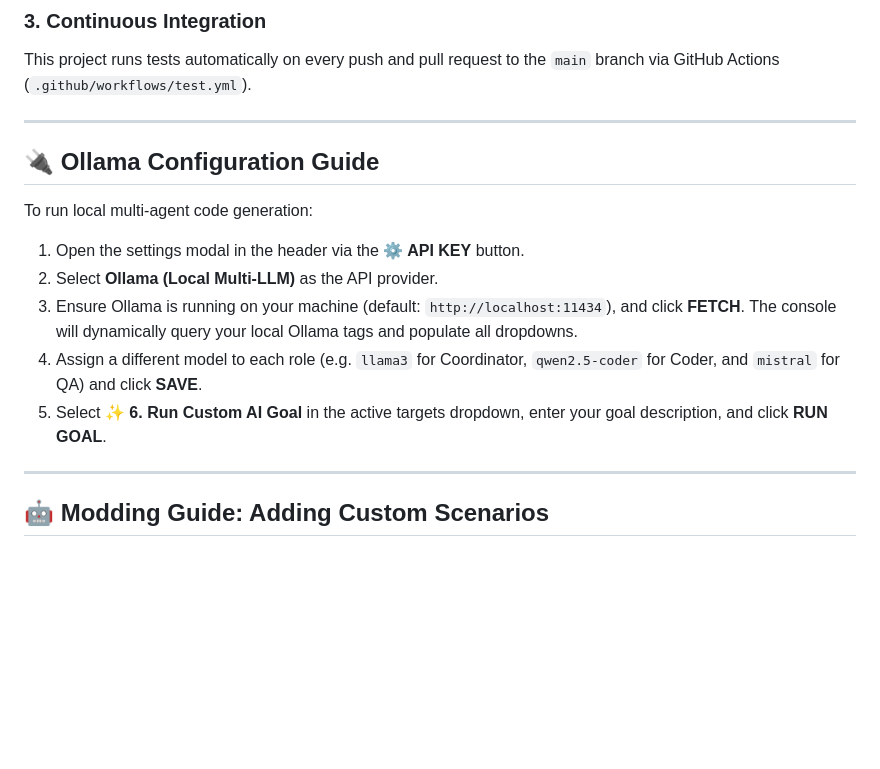
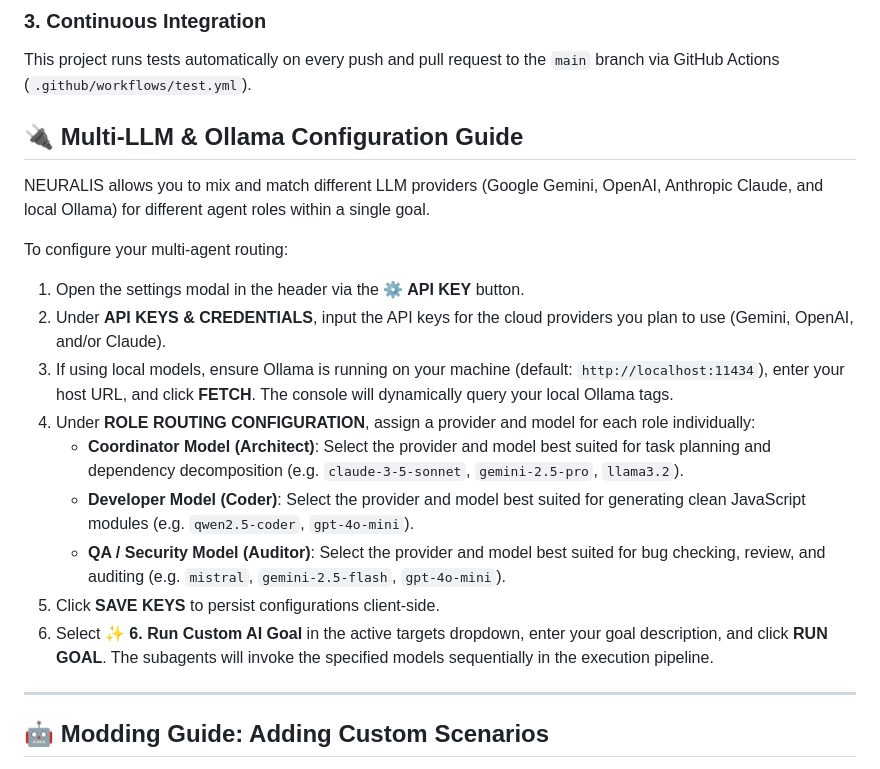
Before and after one commit to aaditya079/NEURALIS, a Markdown page: README.md, the part around the change. Drawn GitHub-style; blank space fills up the shorter version.

Commit message:
docs: update README with Multi-LLM and role routing guide

```diff
--- a/README.md
+++ b/README.md
@@ -169,16 +169,20 @@ npm test
 ### 3. Continuous Integration
 This project runs tests automatically on every push and pull request to the `main` branch via GitHub Actions (`.github/workflows/test.yml`).
 
----
+## 🔌 Multi-LLM & Ollama Configuration Guide
 
-## 🔌 Ollama Configuration Guide
+NEURALIS allows you to mix and match different LLM providers (Google Gemini, OpenAI, Anthropic Claude, and local Ollama) for different agent roles within a single goal.
 
-To run local multi-agent code generation:
+To configure your multi-agent routing:
 1. Open the settings modal in the header via the **⚙️ API KEY** button.
-2. Select **Ollama (Local Multi-LLM)** as the API provider.
-3. Ensure Ollama is running on your machine (default: `http://localhost:11434`), and click **FETCH**. The console will dynamically query your local Ollama tags and populate all dropdowns.
-4. Assign a different model to each role (e.g. `llama3` for Coordinator, `qwen2.5-coder` for Coder, and `mistral` for QA) and click **SAVE**.
-5. Select **✨ 6. Run Custom AI Goal** in the active targets dropdown, enter your goal description, and click **RUN GOAL**.
+2. Under **API KEYS & CREDENTIALS**, input the API keys for the cloud providers you plan to use (Gemini, OpenAI, and/or Claude).
+3. If using local models, ensure Ollama is running on your machine (default: `http://localhost:11434`), enter your host URL, and click **FETCH**. The console will dynamically query your local Ollama tags.
+4. Under **ROLE ROUTING CONFIGURATION**, assign a provider and model for each role individually:
+   * **Coordinator Model (Architect)**: Select the provider and model best suited for task planning and dependency decomposition (e.g. `claude-3-5-sonnet`, `gemini-2.5-pro`, `llama3.2`).
+   * **Developer Model (Coder)**: Select the provider and model best suited for generating clean JavaScript modules (e.g. `qwen2.5-coder`, `gpt-4o-mini`).
+   * **QA / Security Model (Auditor)**: Select the provider and model best suited for bug checking, review, and auditing (e.g. `mistral`, `gemini-2.5-flash`, `gpt-4o-mini`).
+5. Click **SAVE KEYS** to persist configurations client-side.
+6. Select **✨ 6. Run Custom AI Goal** in the active targets dropdown, enter your goal description, and click **RUN GOAL**. The subagents will invoke the specified models sequentially in the execution pipeline.
 
 ---
 
```
